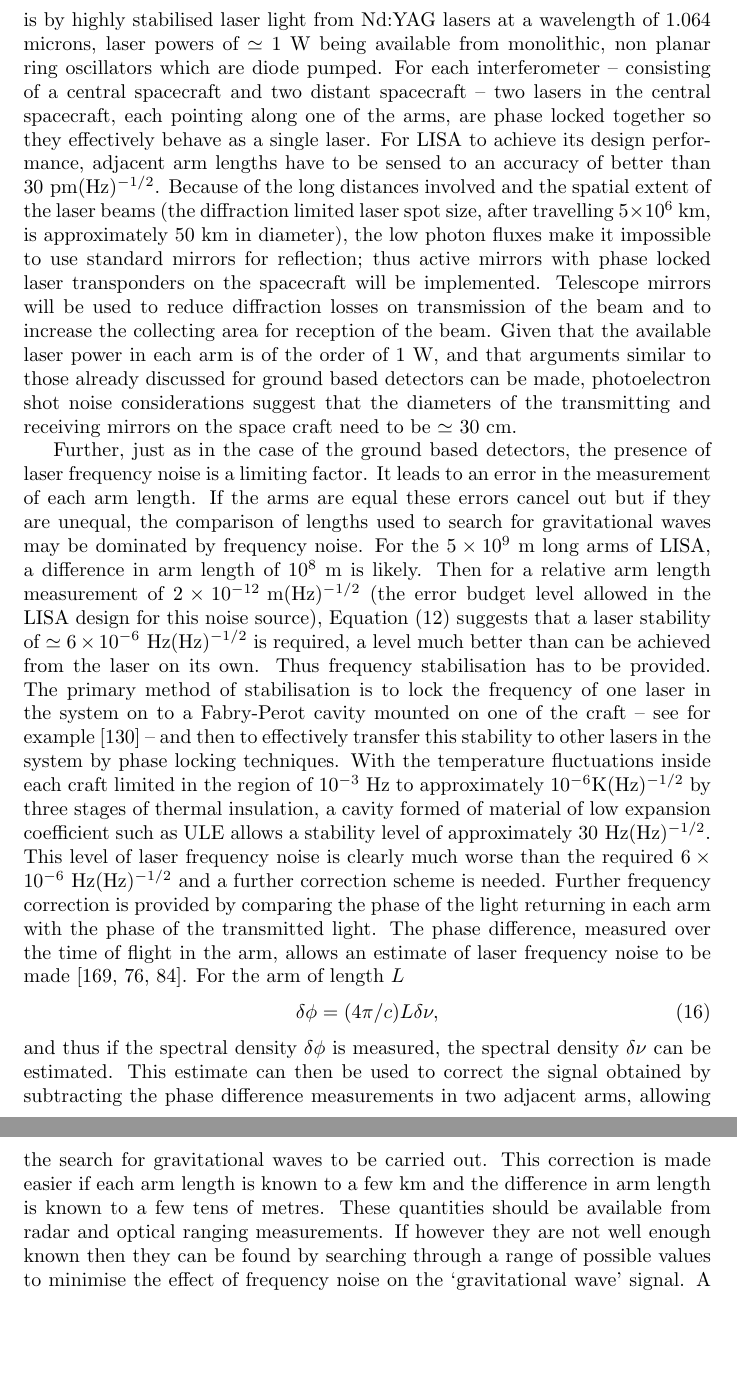
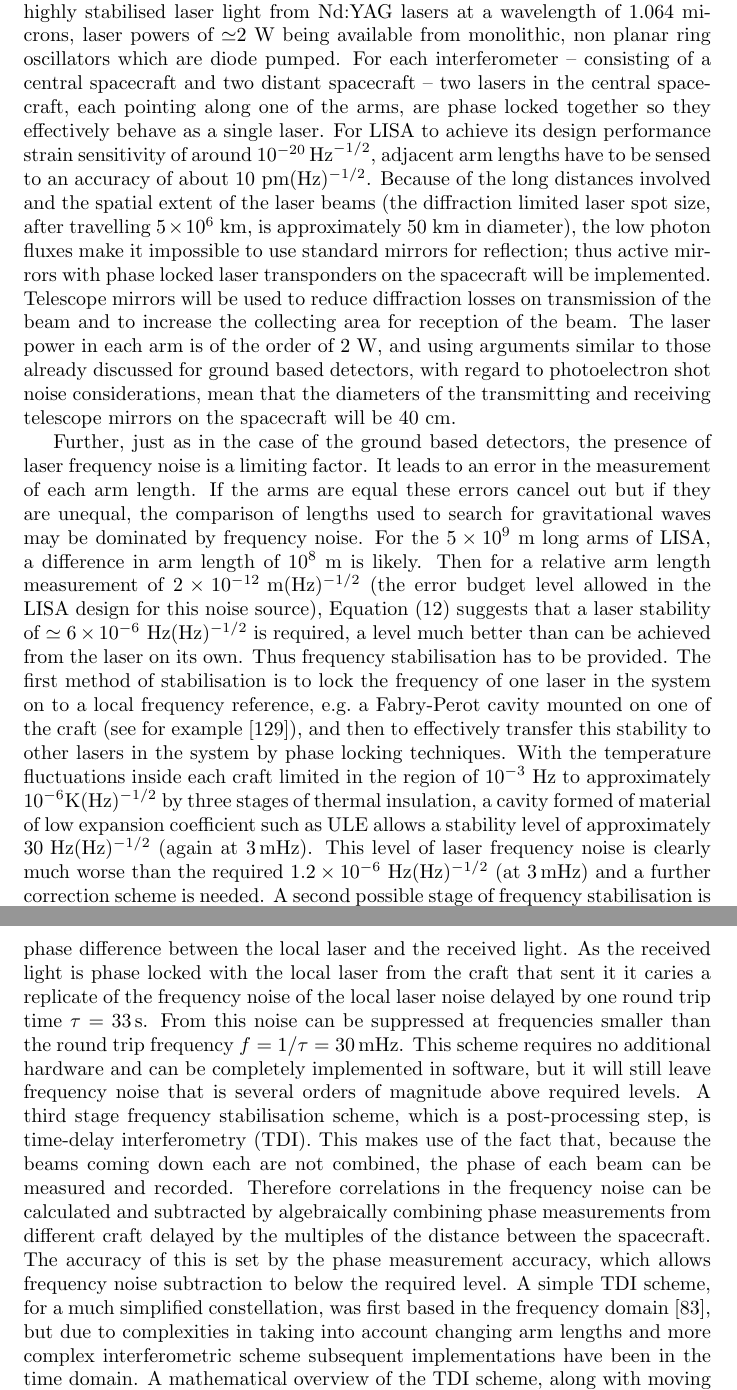
Before and after one commit to mattpitkin/living_rev_article, a LaTeX paper (updated_article.tex): two parts of pages 43 and 44 of 71 before the commit and two parts of pages 43 and 44 of 72 after it, joined at a grey line, cut so that both start at the same text, the shorter picture padded with empty space. Compiled offline with pdfLaTeX; a LaTeX package or settings file that is missing is left out; a missing bibliography style is replaced by a similar one.

Commit message:
More updates - mainly to LISA section

```diff
--- a/updated_article.tex
+++ b/updated_article.tex
@@ -2135,68 +2142,71 @@ solar radiation pressure). Drag free control servos enable the spacecraft to
 follow the proof masses to a high level of precision, the drag compensation
 being effected using proportional electric thrusters. Illumination of the
 interferometers is by highly stabilised laser light from Nd:YAG lasers at a
-wavelength of 1.064 microns, laser powers of $\simeq$~1~W being available from
+wavelength of 1.064 microns, laser powers of $\simeq$2~W being available from
 monolithic, non planar ring oscillators which are diode pumped. For each
 interferometer -- consisting of a central spacecraft and two distant spacecraft
 -- two lasers in the central spacecraft, each pointing along one of the arms,
 are phase locked together so they effectively behave as a single laser. For LISA
-to achieve its design performance, adjacent arm lengths have to be sensed to an
-accuracy of  better than $30 {\rm \ pm}(\rm Hz)^{-1/2}$. Because of the long
+to achieve its design performance strain sensitivity of around
+$10^{-20}\,{\rm Hz}^{-1/2}$, adjacent arm lengths have to be sensed to an
+accuracy of about $10 {\rm \ pm}(\rm Hz)^{-1/2}$. Because of the long
 distances involved and the spatial extent of the laser beams (the diffraction
 limited laser spot size, after travelling $5\times10^{6}$~km, is approximately
 50~km in diameter), the low photon fluxes make it impossible to use standard
 mirrors for reflection; thus active mirrors with phase locked laser transponders
 on the spacecraft will be implemented. Telescope mirrors will be used to reduce
 diffraction losses on transmission of the beam and to increase the collecting
-area for reception of the beam.  Given that the available laser power in each
-arm is of the order of 1~W, and that arguments similar to those already
-discussed for ground based detectors can be made, photoelectron shot noise
-considerations suggest that the diameters of the transmitting and receiving
-mirrors on the space craft need to be $\simeq$~30~cm.
+area for reception of the beam. The laser power in each arm is of the order of
+2~W, and using arguments similar to those already discussed for ground based
+detectors, with regard to photoelectron shot noise considerations, mean that
+the diameters of the transmitting and receiving telescope mirrors on the
+spacecraft will be 40~cm.
 
 Further, just as in the case of the ground based detectors, the presence of
 laser frequency noise is a limiting factor. It leads to an error in the
 measurement of each arm length. If the arms are equal these errors cancel out
 but if they are unequal, the comparison of lengths used to search for
-gravitational waves may be dominated by frequency noise. For the $5 \times 10^9$
-m long arms of LISA, a difference in arm length of $10^8$~m is likely. Then for
+gravitational waves may be dominated by frequency noise. For the
+$5\times10^9$~m long arms of LISA, a difference in arm length of $10^8$~m is likely. Then for
 a relative arm length measurement of $2 \times 10^{-12} {\rm \ m}(\rm
 Hz)^{-1/2}$ (the error budget level allowed in the LISA design for this noise
 source), Equation~(\ref{equation:frequnoise}) suggests that a laser stability of
 $\simeq 6 \times 10^{-6} {\rm \ Hz}(\rm Hz)^{-1/2}$ is required, a level much
-better than can be achieved from the laser on its own.  Thus frequency
-stabilisation has to be provided. The primary method of stabilisation is to lock
-the frequency of one laser in the system on to a Fabry-Perot cavity mounted on
-one of the craft -- see for example~\cite{McNamara} -- and then to effectively
+better than can be achieved from the laser on its own. Thus frequency
+stabilisation has to be provided. The first method of stabilisation is to lock
+the frequency of one laser in the system on to a local frequency reference, e.g.\ a Fabry-Perot cavity mounted on
+one of the craft (see for example~\cite{McNamara}), and then to effectively
 transfer this stability to other lasers in the system by phase locking
 techniques. With the temperature fluctuations inside each craft limited in the
 region of $10^{-3}$~Hz to approximately $10^{-6} {\rm K}(\rm Hz)^{-1/2}$ by
 three stages of thermal insulation, a cavity formed of material of low expansion
 coefficient such as ULE allows a stability level of approximately $30 {\rm \
-Hz}(\rm Hz)^{-1/2}$. This level of laser frequency noise is clearly much worse
-than the required $6 \times 10^{-6}  {\rm \ Hz}(\rm Hz)^{-1/2}$ and a further
-correction scheme is needed. Further frequency correction is provided by
-comparing the phase of the light returning in each arm with the phase of the
-transmitted light. The phase difference, measured over the time of flight in the
-arm, allows an estimate of laser frequency noise to be made~\cite{Shoemaker,
-Faller2, Giampieri}. For the arm of length $L$
-%
-\begin{equation}
-  \delta \phi = (4 \pi /c) L \delta \nu,
-  \label{equation:fnoiselisa}
-\end{equation}
-%
-and thus if the spectral density $\delta \phi$ is measured, the spectral density
-$\delta \nu$ can be estimated.  This estimate can then be used to correct the
-signal obtained by subtracting the phase difference measurements in two adjacent
-arms, allowing the search for gravitational waves to be carried out.  This
-correction is made easier if each arm length is known to a few km and the
-difference in arm length is known to a few tens of metres.  These quantities
-should be available from radar and optical ranging measurements.  If however
-they are not well enough known then they can be found by searching through a
-range of possible values to minimise the effect of frequency noise on the
-`gravitational wave' signal. A current review of LISA technologies can be found
-in \cite{Jennrich:2009}.
+Hz}(\rm Hz)^{-1/2}$ (again at 3\,mHz). This level of laser frequency noise is clearly much worse
+than the required $1.2 \times 10^{-6}  {\rm \ Hz}(\rm Hz)^{-1/2}$ (at 3\,mHz)
+and a further correction scheme is needed. A second possible stage of frequency
+stabilisation is arm-locking \cite{Sheard:2003}, which relies on the fact that
+by design the fractional stability of the LISA arms is of order $\delta{}l/L
+\sim 10^{-21}\,{\rm Hz}^{-1/2}$ to derive an error signal from the phase difference
+between the local laser and the received light. As the received light is phase
+locked with the local laser from the craft that sent it it caries a replicate of
+the frequency noise of the local laser noise delayed by one round trip time
+$\tau=33$\,s. From this noise can be suppressed at frequencies smaller than the
+round trip frequency $f= 1/\tau = 30$\,mHz. This scheme requires no additional
+hardware and can be completely implemented in software, but it will still leave
+frequency noise that is several orders of magnitude above required levels.
+A third stage frequency stabilisation scheme, which is a post-processing step,
+is time-delay interferometry (TDI). This makes use of the fact that, because the
+beams coming down each are not combined, the phase of each beam can be measured
+and recorded. Therefore correlations in the frequency noise can be calculated
+and subtracted by algebraically combining phase measurements from different
+craft delayed by the multiples of the distance between the spacecraft. The
+accuracy of this is set by the phase measurement accuracy, which allows
+frequency noise subtraction to below the required level. A simple TDI scheme,
+for a much simplified constellation, was first based in the frequency domain
+\cite{Giampieri}, but due to complexities in taking into account changing arm
+lengths and more complex interferometric scheme subsequent implementations have
+been in the time domain. A mathematical overview of the TDI scheme, along with
+moving spacecraft and unequal arm lengths, can be found in \cite{Tinto:2005}.
 
 There are many other issues associated with the laser interferometry for LISA
 which are not dealt with here and the interested reader should refer
```
Also changed, not shown: updated_article.tex (42 more changed lines).
